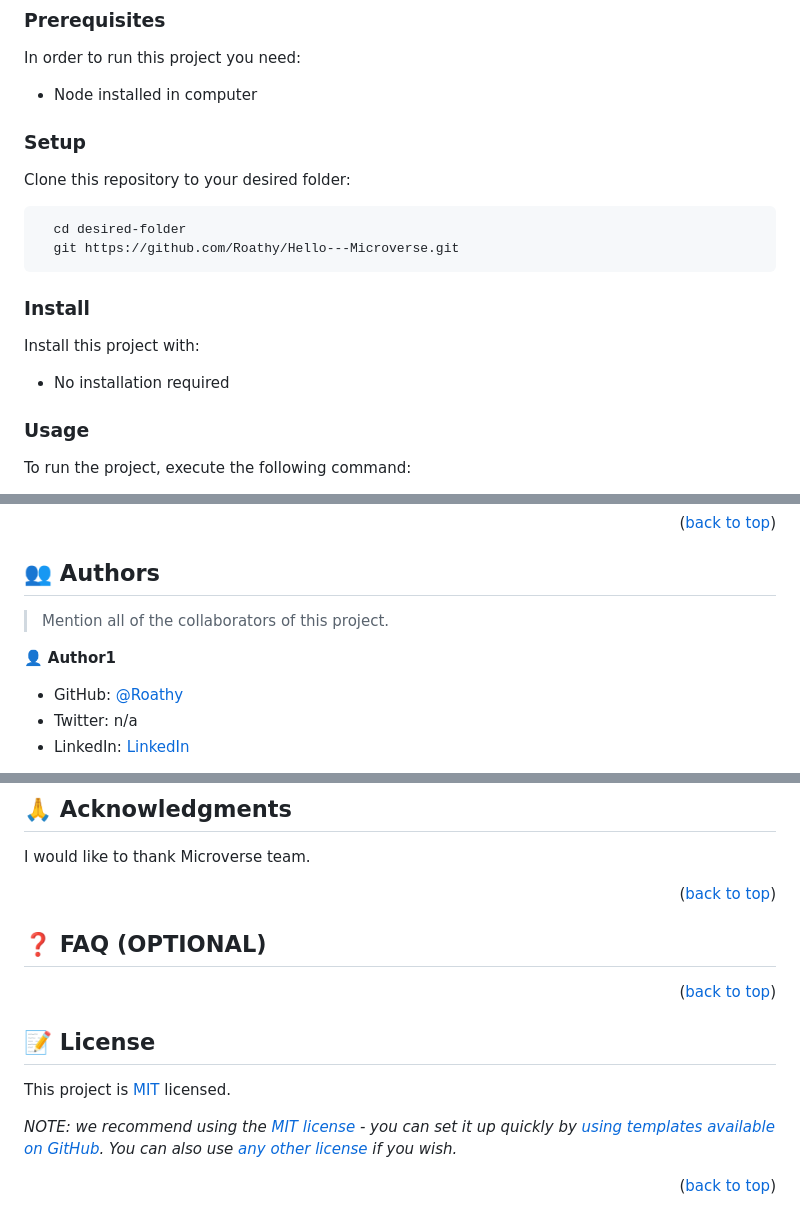
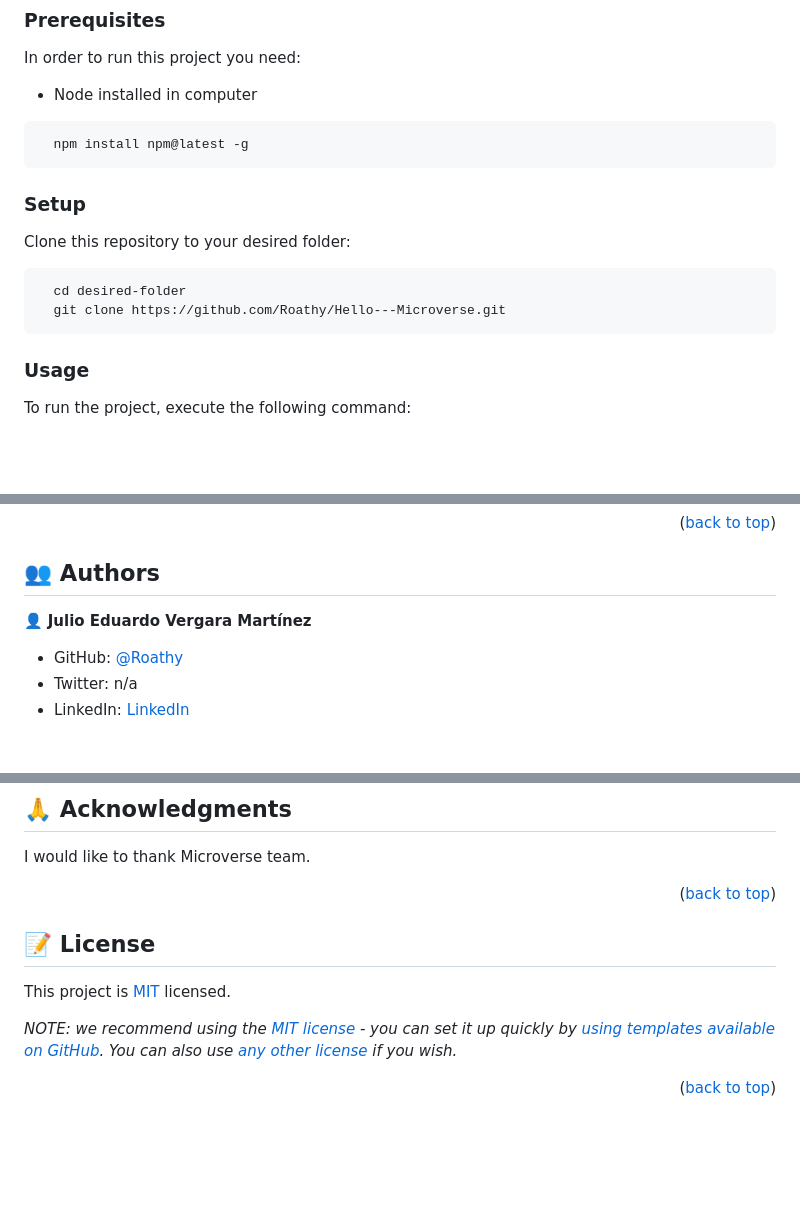
Before and after one commit to Roathy/Hello---Microverse, a Markdown page: README.md, 3 parts joined by grey strips. Drawn GitHub-style; blank space fills up the shorter version.

Commit message:
Delete comments
Delete descriptions

Add name

Add MIT.md link

Update usage instructions

````diff
--- a/README.md
+++ b/README.md
@@ -85,6 +74,9 @@ To get a local copy up and running, follow these steps.
 In order to run this project you need:
 
 - Node installed in computer
+```sh
+  npm install npm@latest -g
+```
 
 ### Setup
 
@@ -92,14 +84,8 @@ Clone this repository to your desired folder:
 
 ```sh
   cd desired-folder
-  git https://github.com/Roathy/Hello---Microverse.git
+  git clone https://github.com/Roathy/Hello---Microverse.git
 ```
-
-### Install
-
-Install this project with:
-
-- No installation required
 
 ### Usage
 
@@ -126,8 +110,6 @@ GitHub can be used to deploy website. For more information about publishing sour
 ## 👥 Authors <a name="authors"></a>
 
-> Mention all of the collaborators of this project.
-
-👤 **Author1**
+👤 **Julio Eduardo Vergara Martínez**
 
 - GitHub: [@Roathy](https://github.com/Roathy)
 - Twitter: n/a
@@ -172,13 +144,5 @@ I would like to thank Microverse team.
 
 <p align="right">(<a href="#readme-top">back to top</a>)</p>
 
-<!-- FAQ (optional) -->
-
-## ❓ FAQ (OPTIONAL) <a name="faq"></a>
-
-<p align="right">(<a href="#readme-top">back to top</a>)</p>
-
-<!-- LICENSE -->
-
 ## 📝 License <a name="license"></a>
 
````
Also changed, not shown: other parts of README.md (+1 -24 lines).
